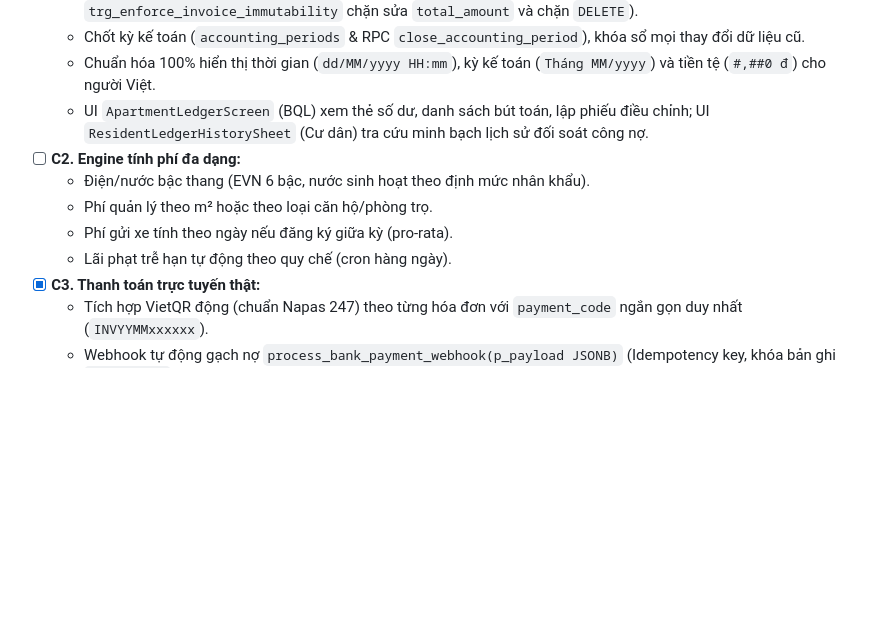
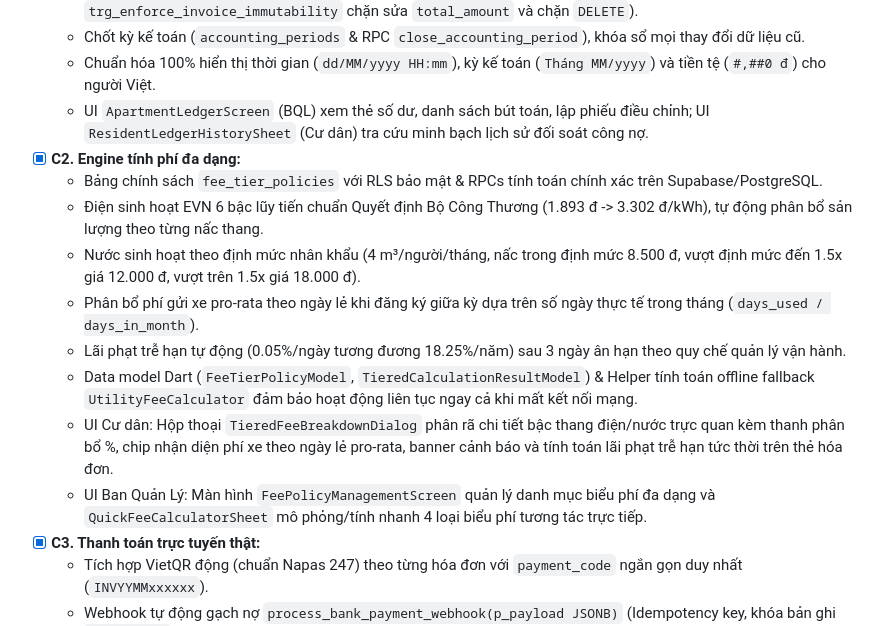
Before and after one commit to PVM-05/PKA-Home, a Markdown page: docs/COMMERCIAL_PRODUCT_ROADMAP.md, the part around the change. Rendered like a GitHub page; blank space fills up the shorter version.

Commit message:
docs: hoan thanh C2 engine tinh phi da dang trong lo trinh thuong mai

```diff
--- a/docs/COMMERCIAL_PRODUCT_ROADMAP.md
+++ b/docs/COMMERCIAL_PRODUCT_ROADMAP.md
@@ -67,11 +67,15 @@ graph TD
   - Chốt kỳ kế toán (`accounting_periods` & RPC `close_accounting_period`), khóa sổ mọi thay đổi dữ liệu cũ.
   - Chuẩn hóa 100% hiển thị thời gian (`dd/MM/yyyy HH:mm`), kỳ kế toán (`Tháng MM/yyyy`) và tiền tệ (`#,##0 đ`) cho người Việt.
   - UI `ApartmentLedgerScreen` (BQL) xem thẻ số dư, danh sách bút toán, lập phiếu điều chỉnh; UI `ResidentLedgerHistorySheet` (Cư dân) tra cứu minh bạch lịch sử đối soát công nợ.
-- [ ] **C2. Engine tính phí đa dạng:**
-  - Điện/nước bậc thang (EVN 6 bậc, nước sinh hoạt theo định mức nhân khẩu).
-  - Phí quản lý theo m² hoặc theo loại căn hộ/phòng trọ.
-  - Phí gửi xe tính theo ngày nếu đăng ký giữa kỳ (pro-rata).
-  - Lãi phạt trễ hạn tự động theo quy chế (cron hàng ngày).
+- [x] **C2. Engine tính phí đa dạng:**
+  - Bảng chính sách `fee_tier_policies` với RLS bảo mật & RPCs tính toán chính xác trên Supabase/PostgreSQL.
+  - Điện sinh hoạt EVN 6 bậc lũy tiến chuẩn Quyết định Bộ Công Thương (1.893 đ -> 3.302 đ/kWh), tự động phân bổ sản lượng theo từng nấc thang.
+  - Nước sinh hoạt theo định mức nhân khẩu (4 m³/người/tháng, nấc trong định mức 8.500 đ, vượt định mức đến 1.5x giá 12.000 đ, vượt trên 1.5x giá 18.000 đ).
+  - Phân bổ phí gửi xe pro-rata theo ngày lẻ khi đăng ký giữa kỳ dựa trên số ngày thực tế trong tháng (`days_used / days_in_month`).
+  - Lãi phạt trễ hạn tự động (0.05%/ngày tương đương 18.25%/năm) sau 3 ngày ân hạn theo quy chế quản lý vận hành.
+  - Data model Dart (`FeeTierPolicyModel`, `TieredCalculationResultModel`) & Helper tính toán offline fallback `UtilityFeeCalculator` đảm bảo hoạt động liên tục ngay cả khi mất kết nối mạng.
+  - UI Cư dân: Hộp thoại `TieredFeeBreakdownDialog` phân rã chi tiết bậc thang điện/nước trực quan kèm thanh phân bổ %, chip nhận diện phí xe theo ngày lẻ pro-rata, banner cảnh báo và tính toán lãi phạt trễ hạn tức thời trên thẻ hóa đơn.
+  - UI Ban Quản Lý: Màn hình `FeePolicyManagementScreen` quản lý danh mục biểu phí đa dạng và `QuickFeeCalculatorSheet` mô phỏng/tính nhanh 4 loại biểu phí tương tác trực tiếp.
 - [x] **C3. Thanh toán trực tuyến thật:**
   - Tích hợp VietQR động (chuẩn Napas 247) theo từng hóa đơn với `payment_code` ngắn gọn duy nhất (`INVYYMMxxxxxx`).
   - Webhook tự động gạch nợ `process_bank_payment_webhook(p_payload JSONB)` (Idempotency key, khóa bản ghi `FOR UPDATE`, xử lý nộp thừa/thiếu/trùng).
```
Also changed, not shown: 1 other file.
